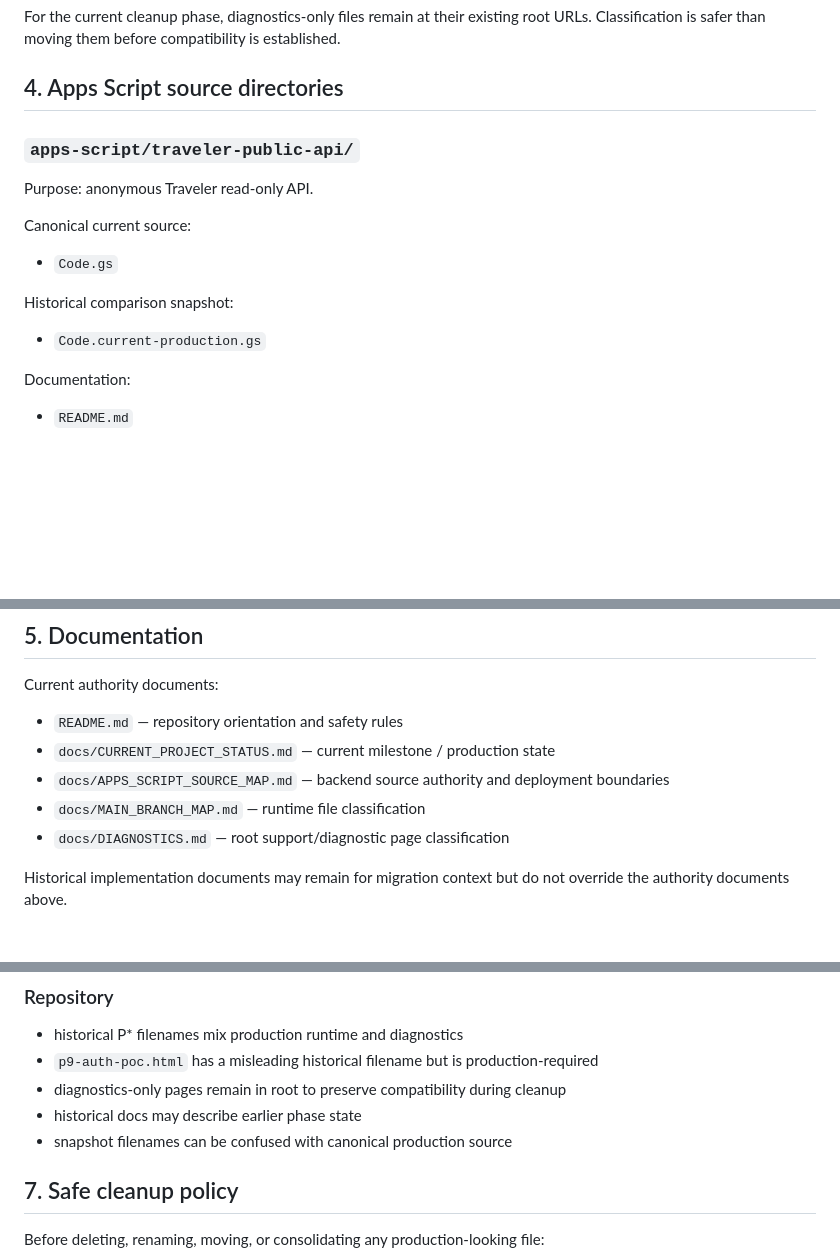
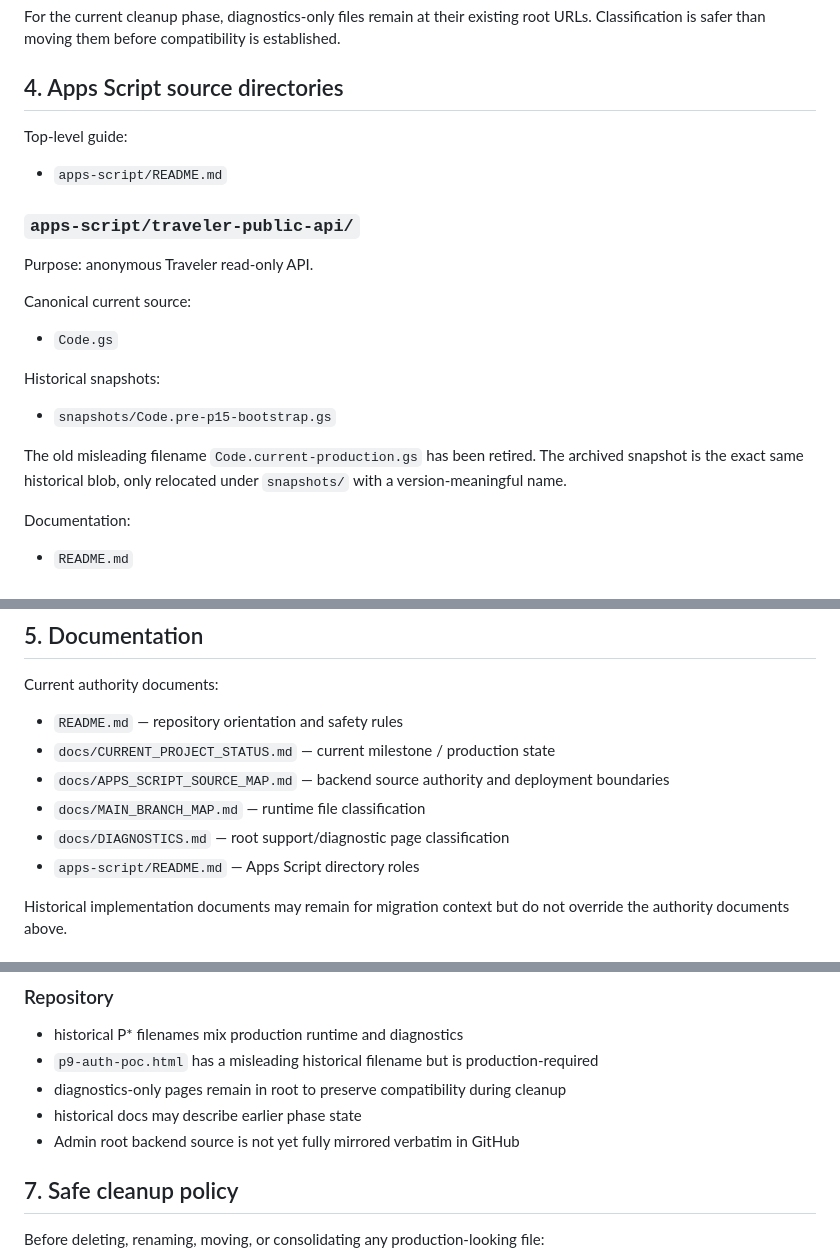
Before and after one commit to Eric851127/travel-planner-web, a Markdown page: docs/MAIN_BRANCH_MAP.md, 3 parts joined by grey strips. Rendered like a GitHub page; blank space fills up the shorter version.

Commit message:
docs: align main map with snapshot archive

```diff
--- a/docs/MAIN_BRANCH_MAP.md
+++ b/docs/MAIN_BRANCH_MAP.md
@@ -86,6 +86,9 @@ For the current cleanup phase, diagnostics-only files remain at their existing r
 
 ## 4. Apps Script source directories
 
+Top-level guide:
+- `apps-script/README.md`
+
 ### `apps-script/traveler-public-api/`
 
 Purpose: anonymous Traveler read-only API.
@@ -93,8 +96,10 @@ Purpose: anonymous Traveler read-only API.
 Canonical current source:
 - `Code.gs`
 
-Historical comparison snapshot:
-- `Code.current-production.gs`
+Historical snapshots:
+- `snapshots/Code.pre-p15-bootstrap.gs`
+
+The old misleading filename `Code.current-production.gs` has been retired. The archived snapshot is the exact same historical blob, only relocated under `snapshots/` with a version-meaningful name.
 
 Documentation:
 - `README.md`
@@ -128,6 +133,7 @@ Current authority documents:
 - `docs/APPS_SCRIPT_SOURCE_MAP.md` — backend source authority and deployment boundaries
 - `docs/MAIN_BRANCH_MAP.md` — runtime file classification
 - `docs/DIAGNOSTICS.md` — root support/diagnostic page classification
+- `apps-script/README.md` — Apps Script directory roles
 
 Historical implementation documents may remain for migration context but do not override the authority documents above.
 
@@ -150,7 +156,7 @@ Historical implementation documents may remain for migration context but do not
 - `p9-auth-poc.html` has a misleading historical filename but is production-required
 - diagnostics-only pages remain in root to preserve compatibility during cleanup
 - historical docs may describe earlier phase state
-- snapshot filenames can be confused with canonical production source
+- Admin root backend source is not yet fully mirrored verbatim in GitHub
 
 ## 7. Safe cleanup policy
 
```
